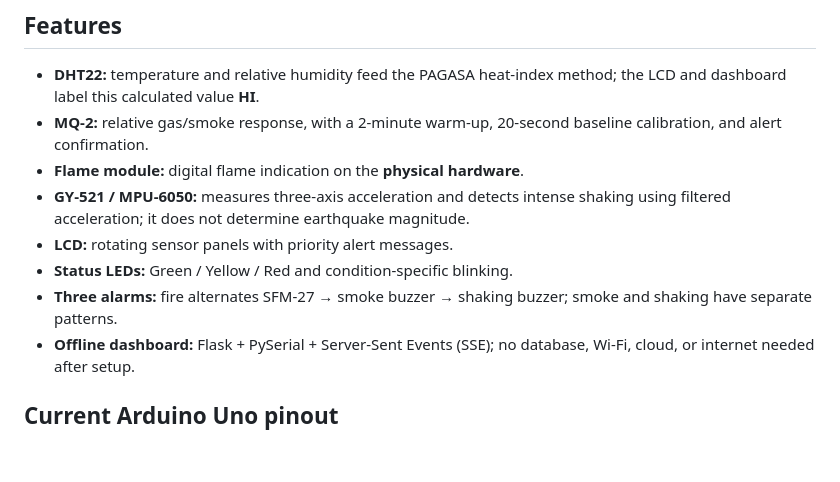
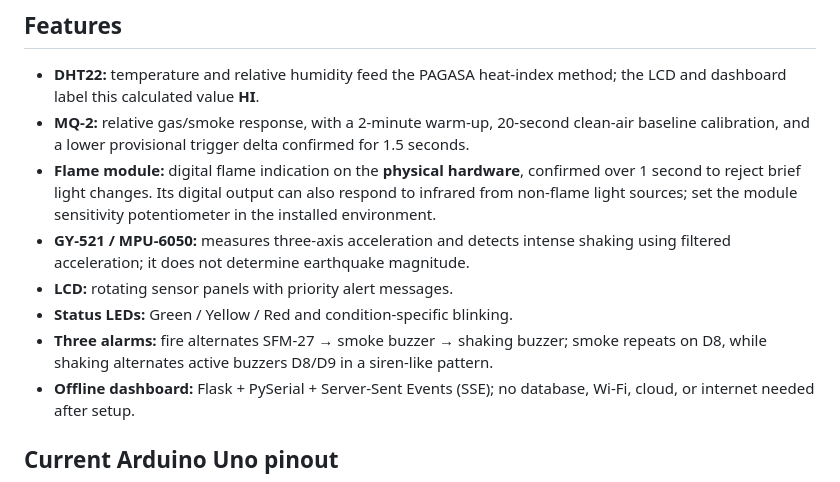
Before and after one commit to itzRealEzra/GAYAK-Early-Warning-System, a Markdown page: README.md, the part around the change. GitHub-like rendering; blank space fills up the shorter version.

Commit message:
Document smoke and flame sensor behavior

```diff
--- a/README.md
+++ b/README.md
@@ -26,12 +26,12 @@ GAYAK is a **student-built hazard-monitoring prototype**. It displays live measu
 ## Features
 
 - **DHT22:** temperature and relative humidity feed the PAGASA heat-index method; the LCD and dashboard label this calculated value **HI**.
-- **MQ-2:** relative gas/smoke response, with a 2-minute warm-up, 20-second baseline calibration, and alert confirmation.
-- **Flame module:** digital flame indication on the **physical hardware**.
+- **MQ-2:** relative gas/smoke response, with a 2-minute warm-up, 20-second clean-air baseline calibration, and a lower provisional trigger delta confirmed for 1.5 seconds.
+- **Flame module:** digital flame indication on the **physical hardware**, confirmed over 1 second to reject brief light changes. Its digital output can also respond to infrared from non-flame light sources; set the module sensitivity potentiometer in the installed environment.
 - **GY-521 / MPU-6050:** measures three-axis acceleration and detects intense shaking using filtered acceleration; it does not determine earthquake magnitude.
 - **LCD:** rotating sensor panels with priority alert messages.
 - **Status LEDs:** Green / Yellow / Red and condition-specific blinking.
-- **Three alarms:** fire alternates SFM-27 → smoke buzzer → shaking buzzer; smoke and shaking have separate patterns.
+- **Three alarms:** fire alternates SFM-27 → smoke buzzer → shaking buzzer; smoke repeats on D8, while shaking alternates active buzzers D8/D9 in a siren-like pattern.
 - **Offline dashboard:** Flask + PySerial + Server-Sent Events (SSE); no database, Wi-Fi, cloud, or internet needed after setup.
 
 ## Current Arduino Uno pinout
```
